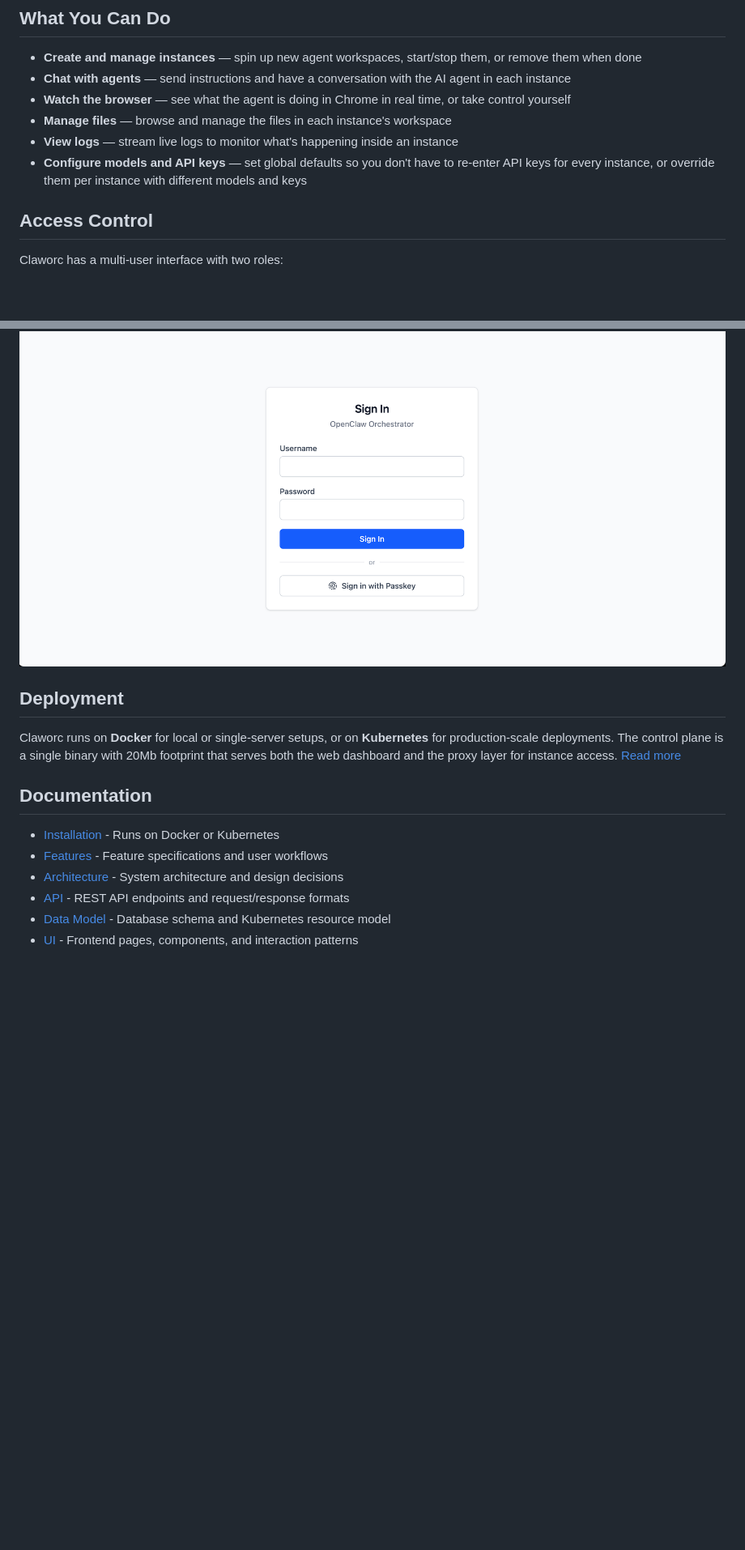
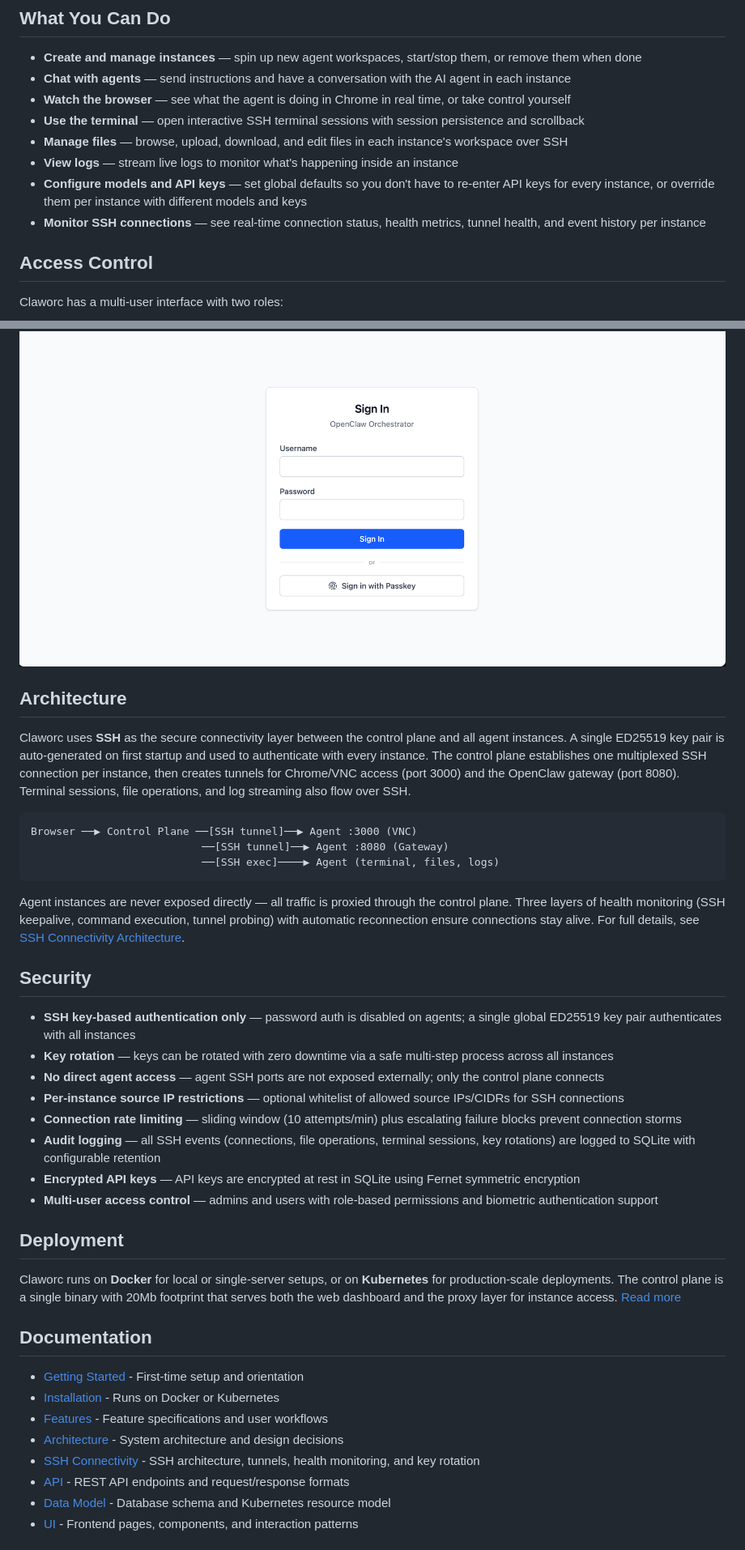
Before and after one commit to gluk-w/claworc, a Markdown page: README.md, 2 parts joined by grey strips. Shown at 81% size. Drawn GitHub-style; blank space fills up the shorter version.

Commit message:
MAESTRO: Update README and create getting-started guide with SSH connectivity docs
Co-Authored-By: Claude Opus 4.6 <noreply@anthropic.com>

````diff
--- a/README.md
+++ b/README.md
@@ -31,10 +31,12 @@ and automatically restarted if they crash.
 - **Create and manage instances** — spin up new agent workspaces, start/stop them, or remove them when done
 - **Chat with agents** — send instructions and have a conversation with the AI agent in each instance
 - **Watch the browser** — see what the agent is doing in Chrome in real time, or take control yourself
-- **Manage files** — browse and manage the files in each instance's workspace
+- **Use the terminal** — open interactive SSH terminal sessions with session persistence and scrollback
+- **Manage files** — browse, upload, download, and edit files in each instance's workspace over SSH
 - **View logs** — stream live logs to monitor what's happening inside an instance
 - **Configure models and API keys** — set global defaults so you don't have to re-enter API keys for every instance, or
   override them per instance with different models and keys
+- **Monitor SSH connections** — see real-time connection status, health metrics, tunnel health, and event history per instance
 
 ## Access Control
 
@@ -47,6 +49,35 @@ Biometric identification is supported for authentication.
 
 ![Login screen](docs/login.png)
 
+## Architecture
+
+Claworc uses **SSH** as the secure connectivity layer between the control plane and all agent instances.
+A single ED25519 key pair is auto-generated on first startup and used to authenticate with every instance.
+The control plane establishes one multiplexed SSH connection per instance, then creates tunnels for
+Chrome/VNC access (port 3000) and the OpenClaw gateway (port 8080). Terminal sessions, file operations,
+and log streaming also flow over SSH.
+
+```
+Browser ──▶ Control Plane ──[SSH tunnel]──▶ Agent :3000 (VNC)
+                           ──[SSH tunnel]──▶ Agent :8080 (Gateway)
+                           ──[SSH exec]────▶ Agent (terminal, files, logs)
+```
+
+Agent instances are never exposed directly — all traffic is proxied through the control plane.
+Three layers of health monitoring (SSH keepalive, command execution, tunnel probing) with automatic
+reconnection ensure connections stay alive. For full details, see [SSH Connectivity Architecture](docs/ssh-connectivity.md).
+
+## Security
+
+- **SSH key-based authentication only** — password auth is disabled on agents; a single global ED25519 key pair authenticates with all instances
+- **Key rotation** — keys can be rotated with zero downtime via a safe multi-step process across all instances
+- **No direct agent access** — agent SSH ports are not exposed externally; only the control plane connects
+- **Per-instance source IP restrictions** — optional whitelist of allowed source IPs/CIDRs for SSH connections
+- **Connection rate limiting** — sliding window (10 attempts/min) plus escalating failure blocks prevent connection storms
+- **Audit logging** — all SSH events (connections, file operations, terminal sessions, key rotations) are logged to SQLite with configurable retention
+- **Encrypted API keys** — API keys are encrypted at rest in SQLite using Fernet symmetric encryption
+- **Multi-user access control** — admins and users with role-based permissions and biometric authentication support
+
 ## Deployment
 
 Claworc runs on **Docker** for local or single-server setups, or on **Kubernetes** for production-scale deployments.
@@ -55,9 +86,11 @@ for instance access. [Read more](docs/install.md)
 
 ## Documentation
 
+- [Getting Started](docs/getting-started.md) - First-time setup and orientation
 - [Installation](docs/install.md) - Runs on Docker or Kubernetes
 - [Features](docs/features.md) - Feature specifications and user workflows
 - [Architecture](docs/architecture.md) - System architecture and design decisions
+- [SSH Connectivity](docs/ssh-connectivity.md) - SSH architecture, tunnels, health monitoring, and key rotation
 - [API](docs/api.md) - REST API endpoints and request/response formats
 - [Data Model](docs/data-model.md) - Database schema and Kubernetes resource model
 - [UI](docs/ui.md) - Frontend pages, components, and interaction patterns
````
Also changed, not shown: docs/getting-started.md (added, +140 -0 lines).
